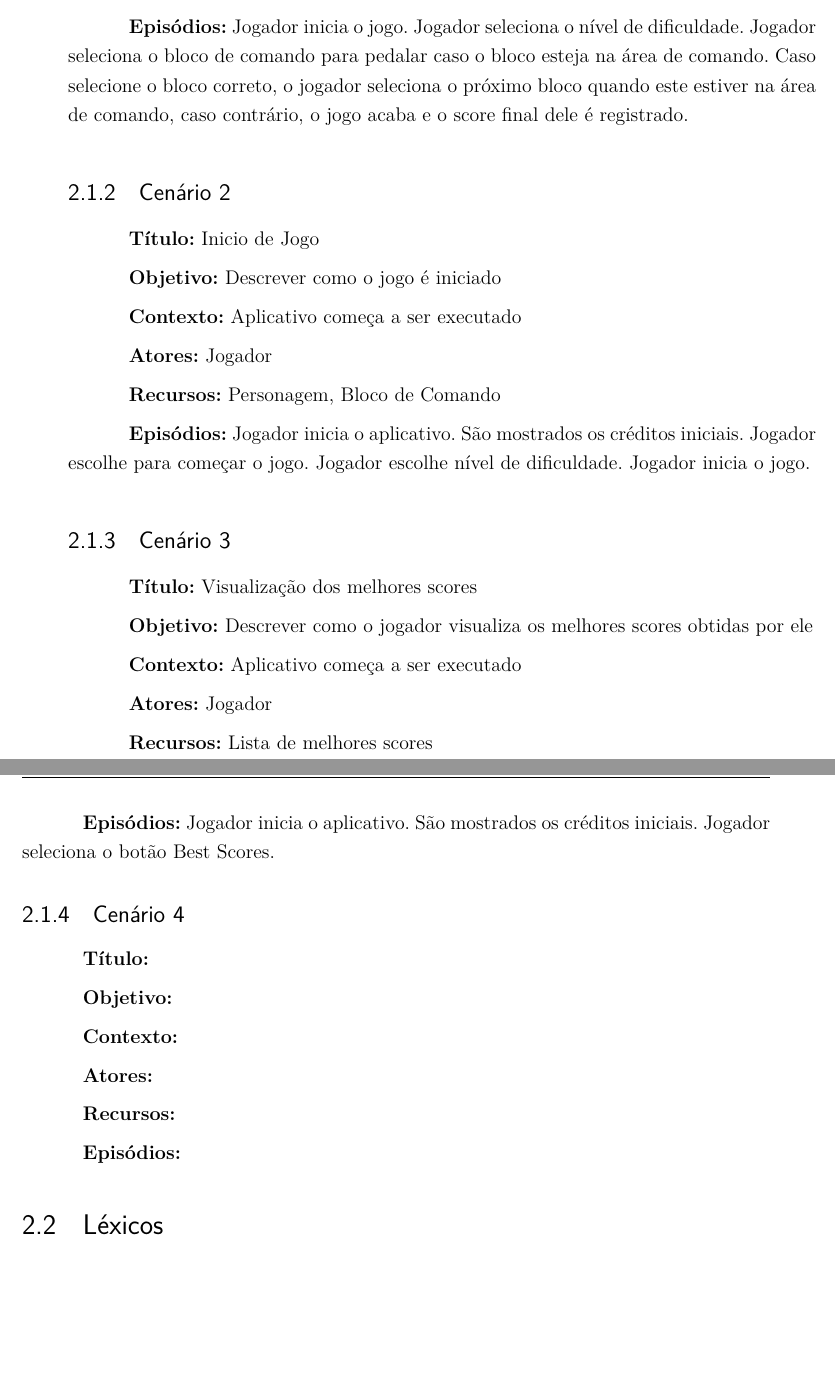
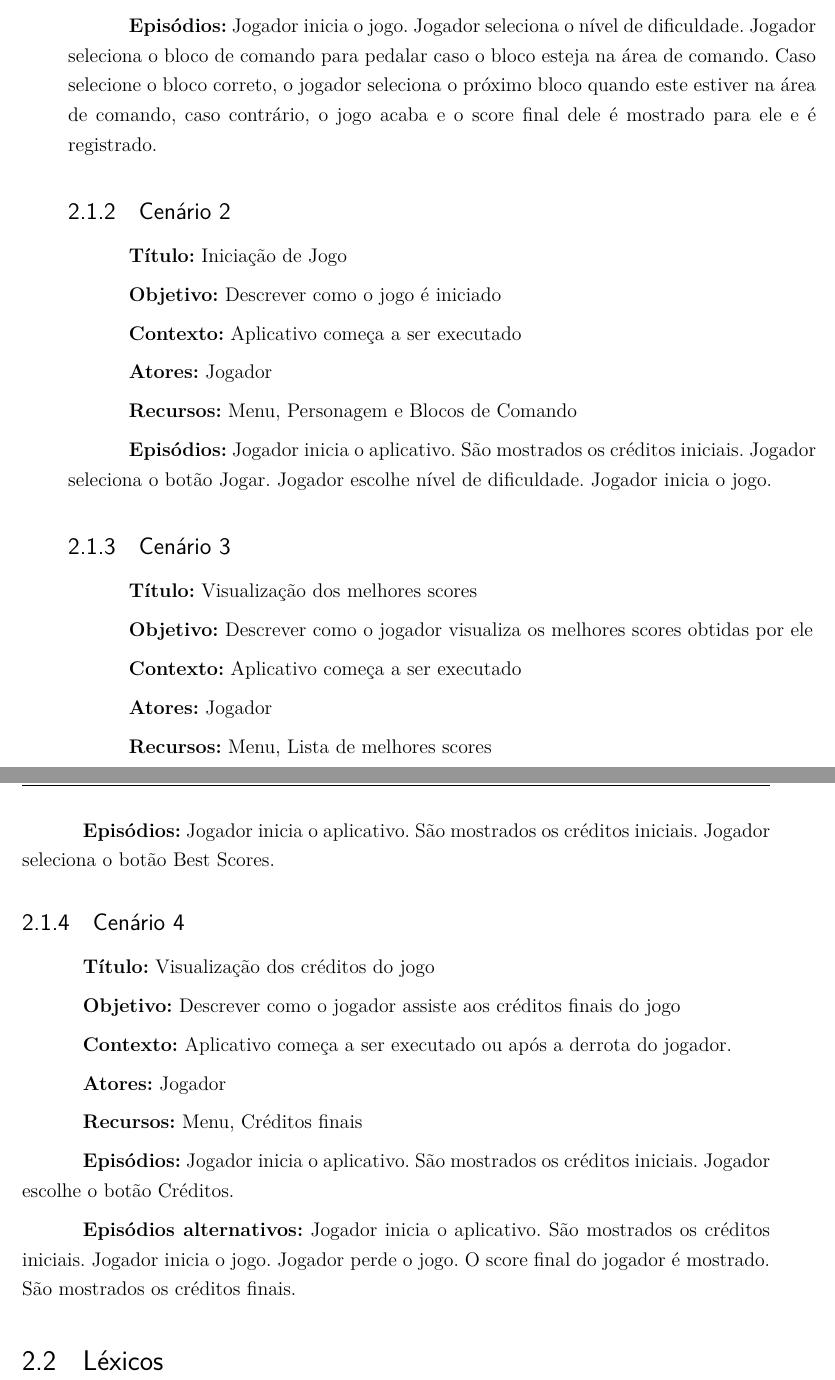
Before and after one commit to CaioIcy/ICG_OpenGL, a LaTeX thesis (GDD/pi1.tex, which reads GDD/editaveis/Cenarios&Lexicos/cenarios.tex): two parts of pages 7 and 8 of 9, joined at a grey line, cut so that both start at the same text, the shorter picture padded with empty space. Compiled offline with pdfLaTeX.

Commit message:
Adding 4th scenario

```diff
--- a/GDD/editaveis/Cenarios&Lexicos/cenarios.tex
+++ b/GDD/editaveis/Cenarios&Lexicos/cenarios.tex
@@ -11,11 +11,11 @@
 
 \textbf{Recursos:} Personagem, Bloco de Comando
 
-\textbf{Episódios:} Jogador inicia o jogo. Jogador seleciona o nível de dificuldade. Jogador seleciona o bloco de comando para pedalar caso o bloco esteja na área de comando. Caso selecione o bloco correto, o jogador seleciona o próximo bloco quando este estiver na área de comando, caso contrário, o jogo acaba e o score final dele é registrado.
+\textbf{Episódios:} Jogador inicia o jogo. Jogador seleciona o nível de dificuldade. Jogador seleciona o bloco de comando para pedalar caso o bloco esteja na área de comando. Caso selecione o bloco correto, o jogador seleciona o próximo bloco quando este estiver na área de comando, caso contrário, o jogo acaba e o score final dele é mostrado para ele e é registrado.
 
 \subsection{Cenário 2}\index{Cenário 2}
 
-\textbf{Título:} Inicio de Jogo
+\textbf{Título:} Iniciação de Jogo
 
 \textbf{Objetivo:} Descrever como o jogo é iniciado
 
@@ -23,9 +23,9 @@
 
 \textbf{Atores:} Jogador
 
-\textbf{Recursos:} Personagem, Bloco de Comando
+\textbf{Recursos:} Menu, Personagem e Blocos de Comando
 
-\textbf{Episódios:} Jogador inicia o aplicativo. São mostrados os créditos iniciais. Jogador escolhe para começar o jogo. Jogador escolhe nível de dificuldade. Jogador inicia o jogo.
+\textbf{Episódios:} Jogador inicia o aplicativo. São mostrados os créditos iniciais. Jogador seleciona o botão Jogar. Jogador escolhe nível de dificuldade. Jogador inicia o jogo.
 
 \subsection{Cenário 3}\index{Cenário 3}
 
@@ -37,20 +37,22 @@
 
 \textbf{Atores:} Jogador
 
-\textbf{Recursos:} Lista de melhores scores
+\textbf{Recursos:} Menu, Lista de melhores scores
 
 \textbf{Episódios:} Jogador inicia o aplicativo. São mostrados os créditos iniciais. Jogador seleciona o botão Best Scores.
 
 \subsection{Cenário 4}\index{Cenário 4}
 
-\textbf{Título:}
+\textbf{Título:} Visualização dos créditos do jogo
 
-\textbf{Objetivo:}
+\textbf{Objetivo:} Descrever como o jogador assiste aos créditos finais do jogo
 
-\textbf{Contexto:}
+\textbf{Contexto:} Aplicativo começa a ser executado ou após a derrota do jogador.
 
-\textbf{Atores:}
+\textbf{Atores:} Jogador
 
-\textbf{Recursos:}
+\textbf{Recursos:} Menu, Créditos finais
 
-\textbf{Episódios:}
+\textbf{Episódios:} Jogador inicia o aplicativo. São mostrados os créditos iniciais. Jogador escolhe o botão Créditos.
+
+\textbf{Episódios alternativos:} Jogador inicia o aplicativo. São mostrados os créditos iniciais. Jogador inicia o jogo. Jogador perde o jogo. O score final do jogador é mostrado. São mostrados os créditos finais.
```
Also changed, not shown: GDD/pi1.pdf.
